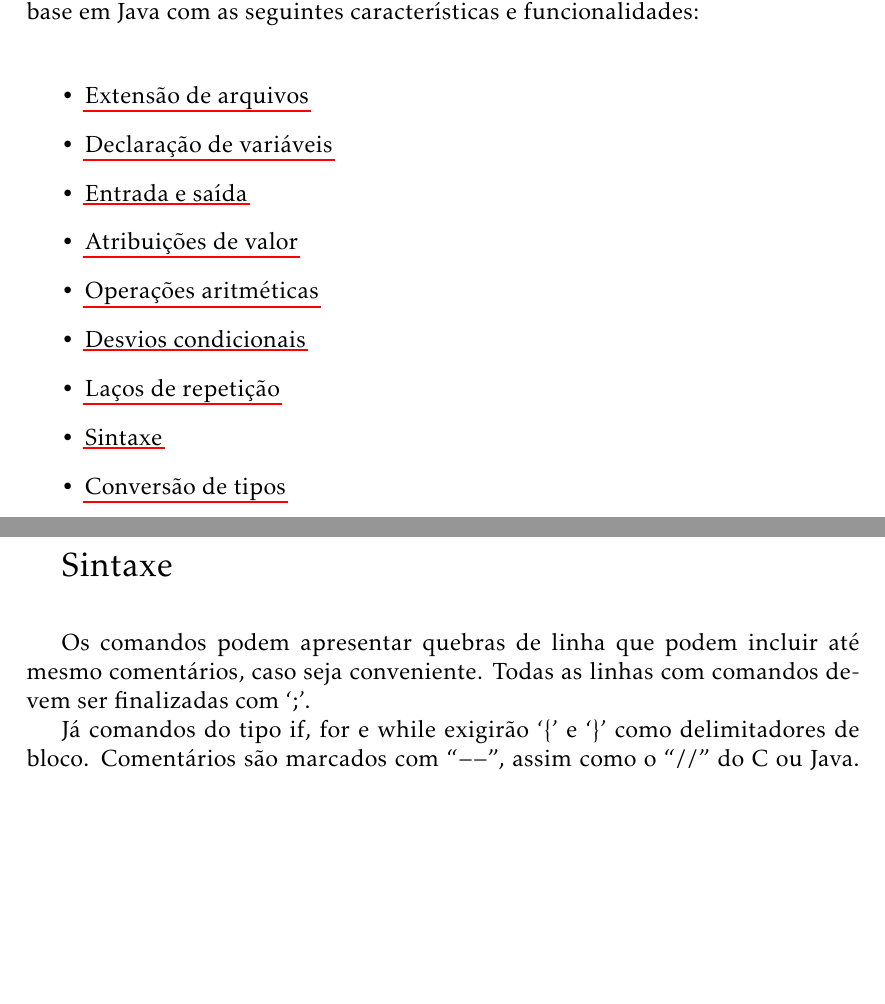
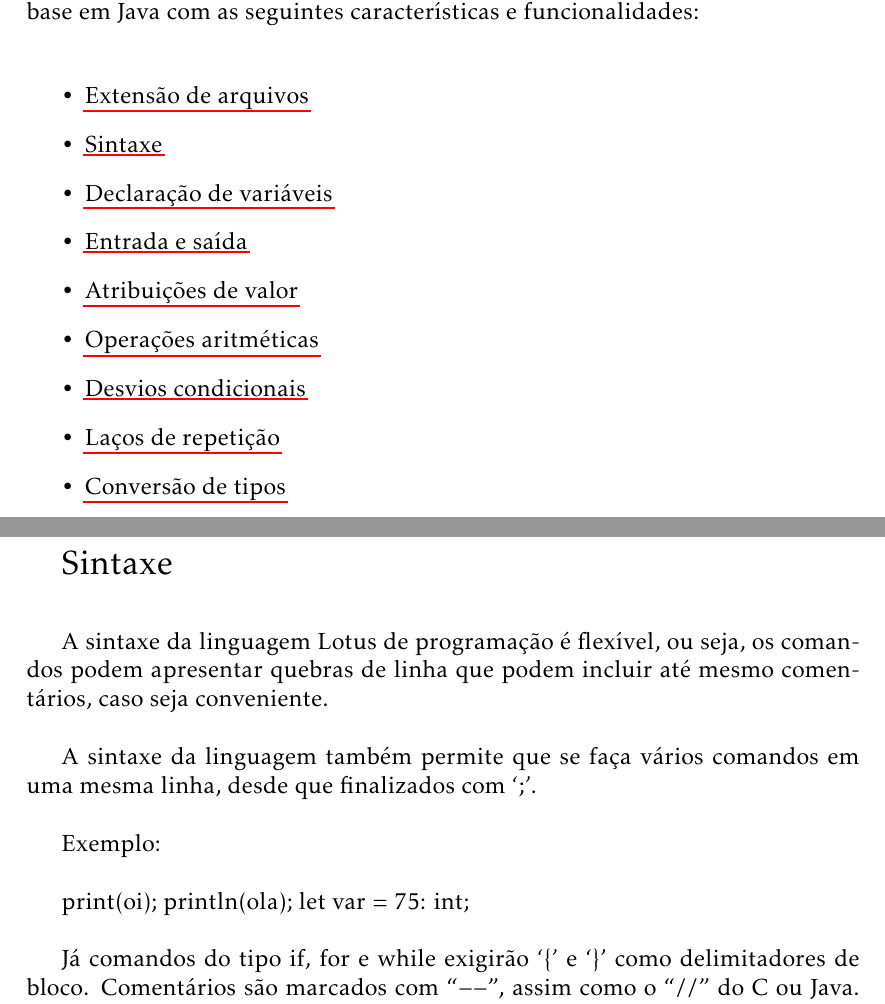
Before and after one commit to vladimirbelinski/Lotus, a LaTeX document (fonte/Documentacao_Lotus.tex): two parts of pages 2 and 7 of 8 before the commit and two parts of pages 2 and 3 of 8 after it, joined at a grey line, cut so that both start at the same text, the shorter picture padded with empty space. Compiled offline with pdfLaTeX.

Commit message:
Updated something in documentation

```diff
--- a/fonte/Documentacao_Lotus.tex
+++ b/fonte/Documentacao_Lotus.tex
@@ -40,13 +40,13 @@ A linguagem de programação Lotus é uma linguagem desenvolvida com base em Jav
 
 \begin{itemize}
 \item \hyperlink{label7}{Extensão de arquivos}
+\item \hyperlink{label6}{Sintaxe}
 \item \hyperlink{label}{Declaração de variáveis}
 \item \hyperlink{label1}{Entrada e saída}
 \item \hyperlink{label2}{Atribuições de valor}
 \item \hyperlink{label3}{Operações aritméticas}
 \item \hyperlink{label4}{Desvios condicionais}
 \item \hyperlink{label5}{Laços de repetição}
-\item \hyperlink{label6}{Sintaxe}
 \item \hyperlink{label8}{Conversão de tipos}\\[15.4cm]
 \end{itemize}
 
@@ -54,6 +54,20 @@ A linguagem de programação Lotus é uma linguagem desenvolvida com base em Jav
 \normalsize
 
 Os códigos escritos com a linguagem de programação Lotus devem apresentar extensão ``.lt''.\\
+
+\hypertarget{label6}{\Large{Sintaxe}}\\[0.3cm]
+\normalsize
+
+A sintaxe da linguagem Lotus de programação é flexível, ou seja, os comandos podem apresentar quebras de linha que podem incluir até mesmo comentários, caso seja conveniente. \\
+
+A sintaxe da linguagem também permite que se faça vários comandos em uma mesma linha, desde que finalizados com `;'.\\
+
+Exemplo: \\
+
+print(oi); println(ola); let var = 75: int; \\
+
+Já comandos do tipo if, for e while exigirão `\{' e `\}' como delimitadores de bloco.
+Comentários são marcados com ``$--$'', assim como o ``//'' do C ou Java. Não há comentários de bloco.\\
 
 \hypertarget{label}{\Large{Declaração de variáveis}}\\[0.3cm]
 \normalsize
@@ -187,14 +201,6 @@ Sendo ``if'', ``elsif'' e ``else'' palavras reservadas para as operações de de
 
 % A fazer
 
-\hypertarget{label6}{\Large{Sintaxe}}\\[0.3cm]
-\normalsize
-
-Os comandos podem apresentar quebras de linha que podem incluir até mesmo comentários, caso seja conveniente. Todas as linhas com comandos devem ser finalizadas com `;'.
-
-Já comandos do tipo if, for e while exigirão `\{' e `\}' como delimitadores de bloco.
-Comentários são marcados com ``$--$'', assim como o ``//'' do C ou Java. Não há comentários de bloco.\\
-
 \hypertarget{label8}{\Large{Conversão de tipos}}\\[0.3cm]
 \normalsize
 
```
Also changed, not shown: fonte/Documentacao_Lotus.pdf.
